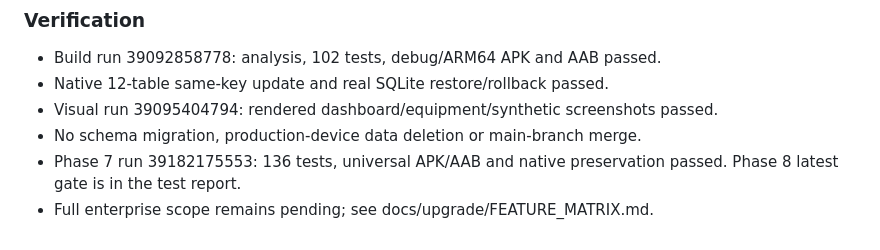
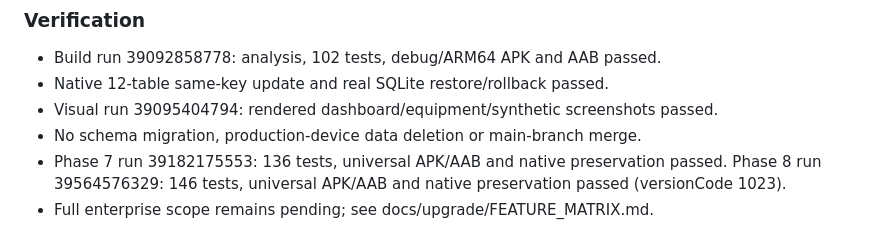
Before and after one commit to shahnawazzafarsiddiquee-bit/Saddam-Rigging-AZ-Master-Calculator, a Markdown page: CHANGELOG.md, the part around the change. Rendered like a GitHub page.

```diff
--- a/CHANGELOG.md
+++ b/CHANGELOG.md
@@ -38,5 +38,5 @@
 - Native 12-table same-key update and real SQLite restore/rollback passed.
 - Visual run 39095404794: rendered dashboard/equipment/synthetic screenshots passed.
 - No schema migration, production-device data deletion or main-branch merge.
-- Phase 7 run 39182175553: 136 tests, universal APK/AAB and native preservation passed. Phase 8 latest gate is in the test report.
+- Phase 7 run 39182175553: 136 tests, universal APK/AAB and native preservation passed. Phase 8 run 39564576329: 146 tests, universal APK/AAB and native preservation passed (versionCode 1023).
 - Full enterprise scope remains pending; see docs/upgrade/FEATURE_MATRIX.md.
```
Also changed, not shown: README.md (+1 -0 lines).
